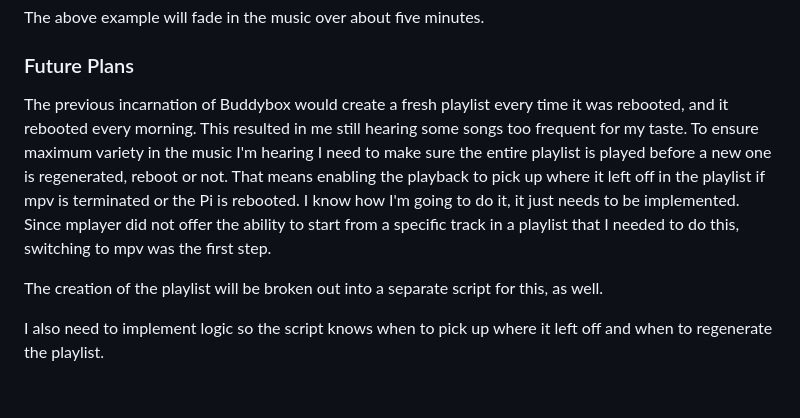
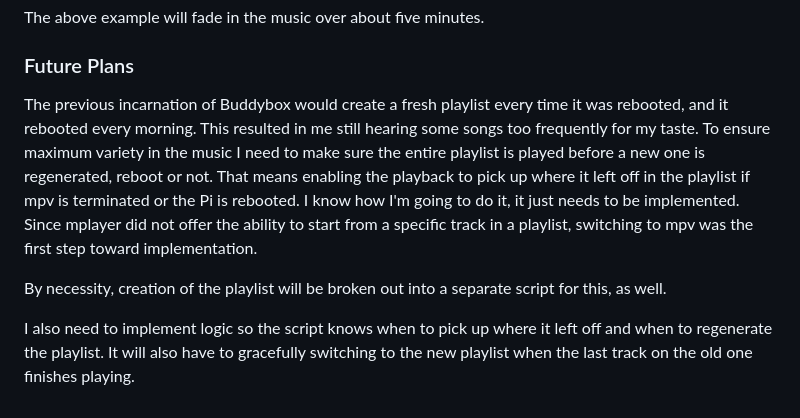
Before and after one commit to phillymjs/Buddybox, a Markdown page: README.md, the part around the change. Rendered like a GitHub page.

Commit message:
Fixed typo and made a few minor edits.

```diff
--- a/README.md
+++ b/README.md
@@ -90,8 +90,8 @@ The above example will fade in the music over about five minutes.
 
 ### Future Plans
 
-The previous incarnation of Buddybox would create a fresh playlist every time it was rebooted, and it rebooted every morning. This resulted in me still hearing some songs too frequent for my taste. To ensure maximum variety in the music I'm hearing I need to make sure the entire playlist is played before a new one is regenerated, reboot or not. That means enabling the playback to pick up where it left off in the playlist if mpv is terminated or the Pi is rebooted. I know how I'm going to do it, it just needs to be implemented. Since mplayer did not offer the ability to start from a specific track in a playlist that I needed to do this, switching to mpv was the first step.
+The previous incarnation of Buddybox would create a fresh playlist every time it was rebooted, and it rebooted every morning. This resulted in me still hearing some songs too frequently for my taste. To ensure maximum variety in the music I need to make sure the entire playlist is played before a new one is regenerated, reboot or not. That means enabling the playback to pick up where it left off in the playlist if mpv is terminated or the Pi is rebooted. I know how I'm going to do it, it just needs to be implemented. Since mplayer did not offer the ability to start from a specific track in a playlist, switching to mpv was the first step toward implementation.
 
-The creation of the playlist will be broken out into a separate script for this, as well.
+By necessity, creation of the playlist will be broken out into a separate script for this, as well.
 
-I also need to implement logic so the script knows when to pick up where it left off and when to regenerate the playlist.
+I also need to implement logic so the script knows when to pick up where it left off and when to regenerate the playlist. It will also have to gracefully switching to the new playlist when the last track on the old one finishes playing.
```
